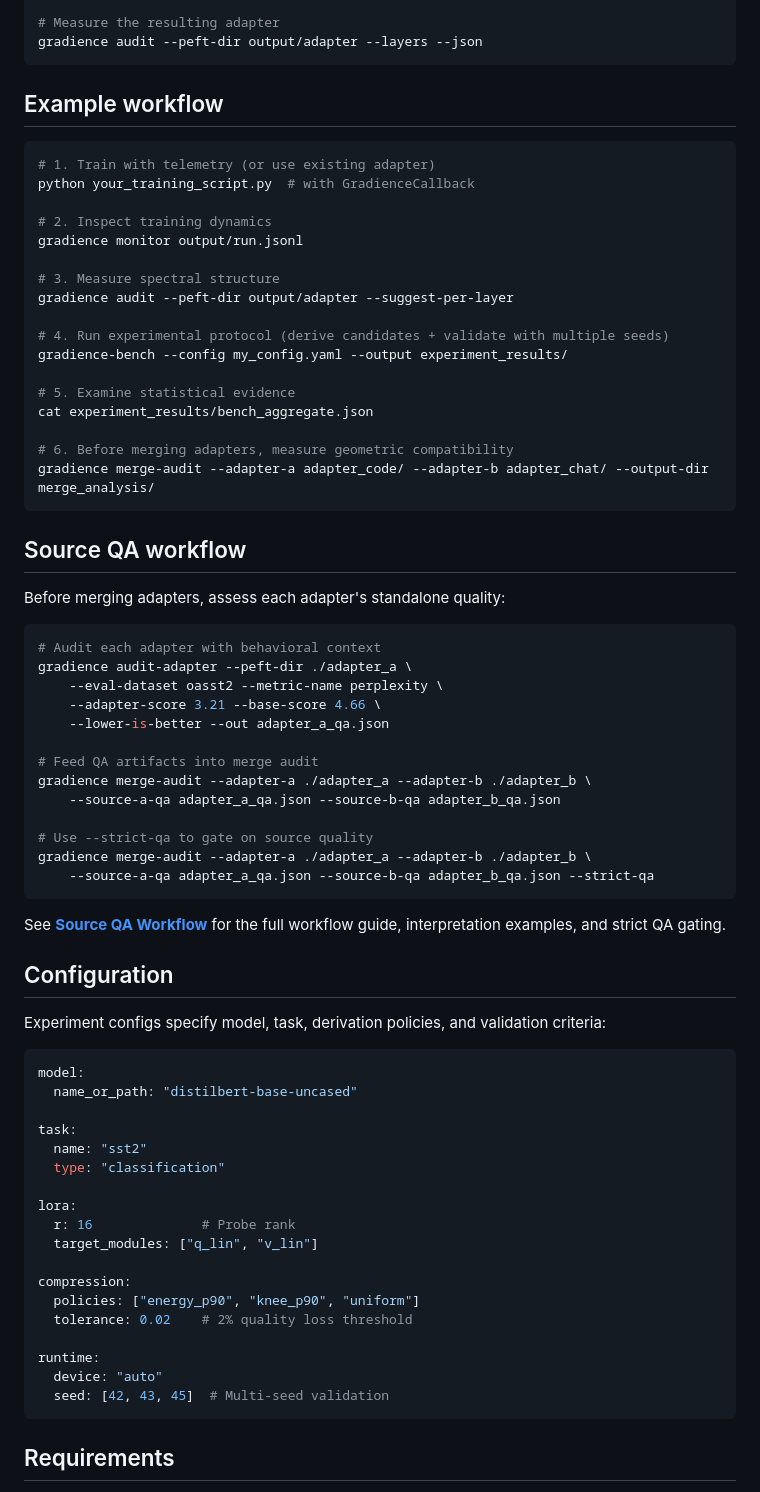
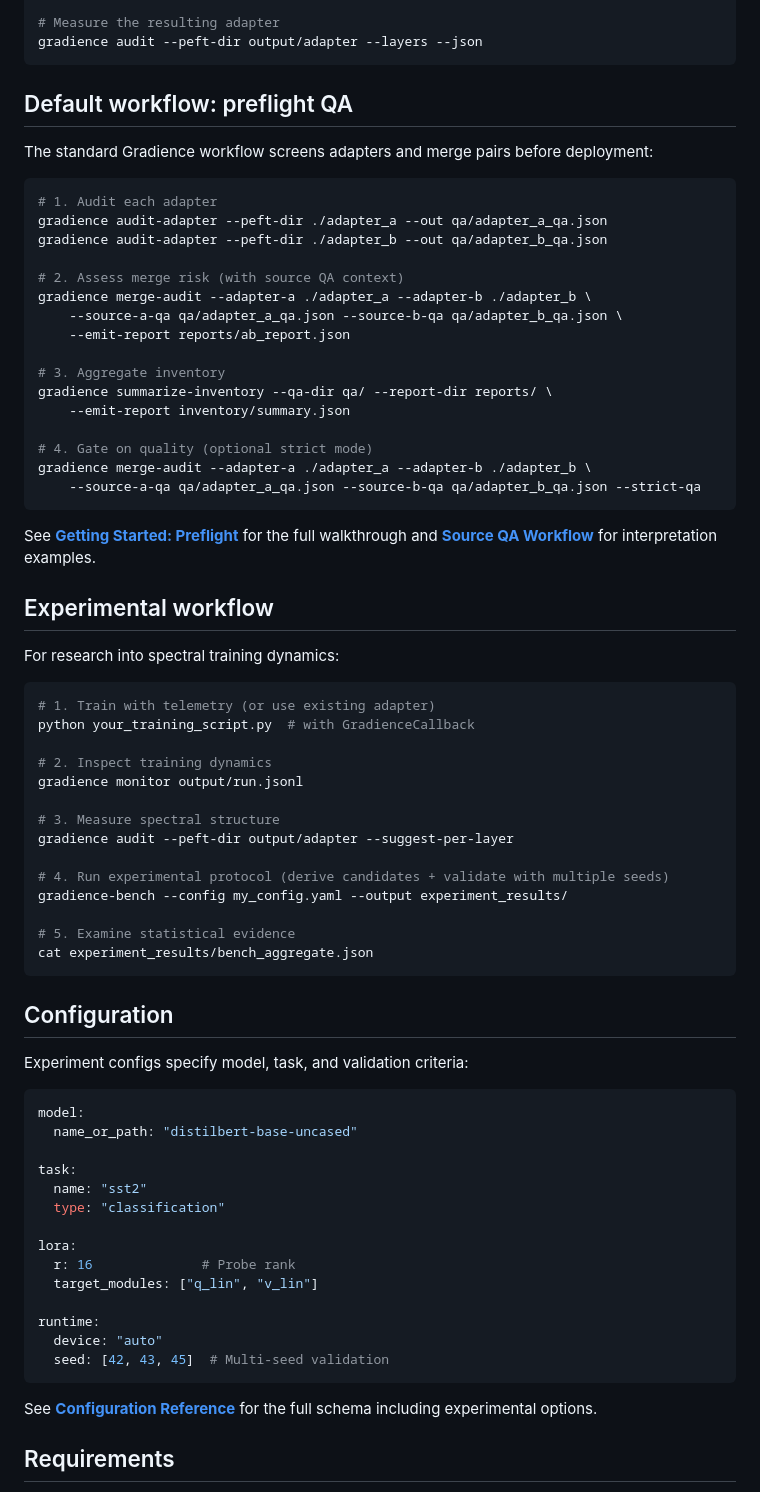
Before and after one commit to johntnanney/gradience, a Markdown page: README.md, the part around one of its changes. GitHub-like rendering.

````diff
--- a/README.md
+++ b/README.md
@@ -234,7 +243,34 @@ gradience monitor output/run.jsonl --verbose
 gradience audit --peft-dir output/adapter --layers --json
 ```
 
-## Example workflow
+## Default workflow: preflight QA
+
+The standard Gradience workflow screens adapters and merge pairs before deployment:
+
+```bash
+# 1. Audit each adapter
+gradience audit-adapter --peft-dir ./adapter_a --out qa/adapter_a_qa.json
+gradience audit-adapter --peft-dir ./adapter_b --out qa/adapter_b_qa.json
+
+# 2. Assess merge risk (with source QA context)
+gradience merge-audit --adapter-a ./adapter_a --adapter-b ./adapter_b \
+    --source-a-qa qa/adapter_a_qa.json --source-b-qa qa/adapter_b_qa.json \
+    --emit-report reports/ab_report.json
+
+# 3. Aggregate inventory
+gradience summarize-inventory --qa-dir qa/ --report-dir reports/ \
+    --emit-report inventory/summary.json
+
+# 4. Gate on quality (optional strict mode)
+gradience merge-audit --adapter-a ./adapter_a --adapter-b ./adapter_b \
+    --source-a-qa qa/adapter_a_qa.json --source-b-qa qa/adapter_b_qa.json --strict-qa
+```
+
+See **[Getting Started: Preflight](https://github.com/johntnanney/gradience/blob/main/docs/getting-started-preflight.md)** for the full walkthrough and **[Source QA Workflow](https://github.com/johntnanney/gradience/blob/main/docs/source_qa_workflow.md)** for interpretation examples.
+
+## Experimental workflow
+
+For research into spectral training dynamics:
 
 ```bash
 # 1. Train with telemetry (or use existing adapter)
@@ -251,36 +287,11 @@ gradience-bench --config my_config.yaml --output experiment_results/
 
 # 5. Examine statistical evidence
 cat experiment_results/bench_aggregate.json
-
-# 6. Before merging adapters, measure geometric compatibility
-gradience merge-audit --adapter-a adapter_code/ --adapter-b adapter_chat/ --output-dir merge_analysis/
 ```
-
-## Source QA workflow
-
-Before merging adapters, assess each adapter's standalone quality:
-
-```bash
-# Audit each adapter with behavioral context
-gradience audit-adapter --peft-dir ./adapter_a \
-    --eval-dataset oasst2 --metric-name perplexity \
-    --adapter-score 3.21 --base-score 4.66 \
-    --lower-is-better --out adapter_a_qa.json
-
-# Feed QA artifacts into merge audit
-gradience merge-audit --adapter-a ./adapter_a --adapter-b ./adapter_b \
-    --source-a-qa adapter_a_qa.json --source-b-qa adapter_b_qa.json
-
-# Use --strict-qa to gate on source quality
-gradience merge-audit --adapter-a ./adapter_a --adapter-b ./adapter_b \
-    --source-a-qa adapter_a_qa.json --source-b-qa adapter_b_qa.json --strict-qa
-```
-
-See **[Source QA Workflow](https://github.com/johntnanney/gradience/blob/main/docs/source_qa_workflow.md)** for the full workflow guide, interpretation examples, and strict QA gating.
 
 ## Configuration
 
-Experiment configs specify model, task, derivation policies, and validation criteria:
+Experiment configs specify model, task, and validation criteria:
 
 ```yaml
 model:
@@ -294,14 +305,12 @@ lora:
   r: 16              # Probe rank
   target_modules: ["q_lin", "v_lin"]
 
-compression:
-  policies: ["energy_p90", "knee_p90", "uniform"]
-  tolerance: 0.02    # 2% quality loss threshold
-
 runtime:
   device: "auto"
   seed: [42, 43, 45]  # Multi-seed validation
 ```
+
+See **[Configuration Reference](https://github.com/johntnanney/gradience/blob/main/docs/configs.md)** for the full schema including experimental options.
 
 ## Requirements
 
````
Also changed, not shown: other parts of README.md (+25 -12 lines), docs/study17-compression-conclusion.md (added, +121 -0 lines).
